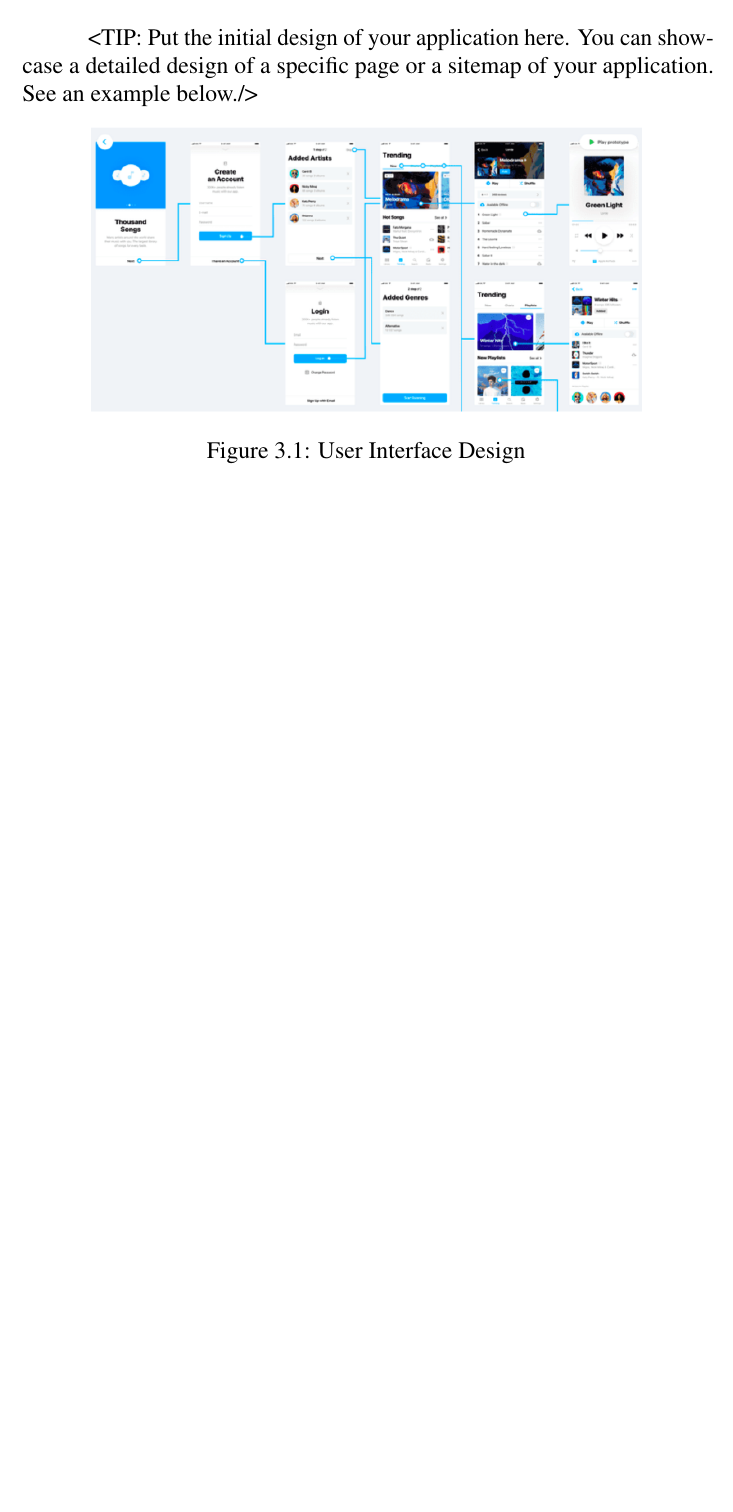
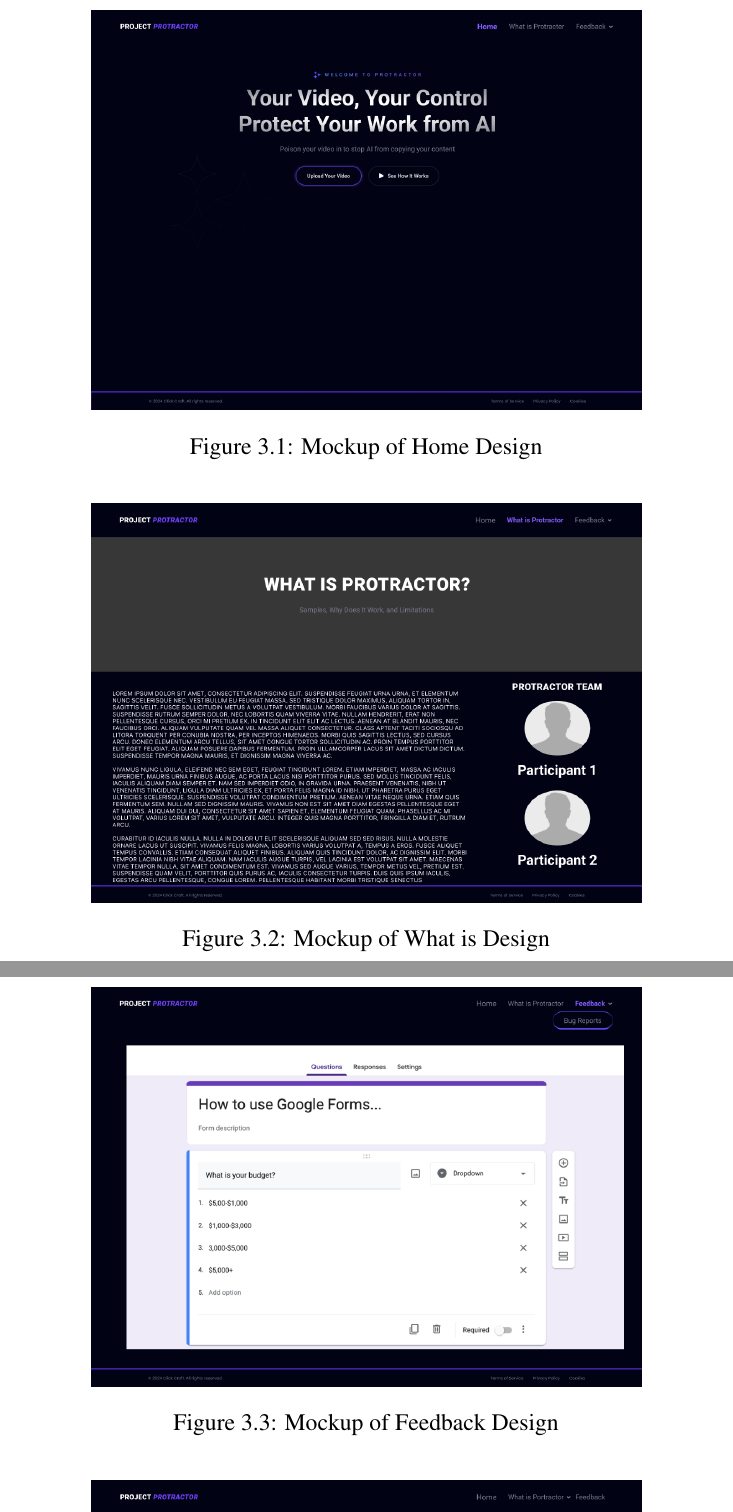
Before and after one commit to Karczel/Protractor, a LaTeX thesis (document.tex, which reads body/requirementanalysis.tex): part of page 28 of 40 before the commit and two parts of pages 28 and 29 of 41 after it, the two joined at a grey line, cut at the place of the change, the shorter picture padded with empty space. Compiled offline with pdfLaTeX.

Commit message:
Final SRS chapter 3

```diff
--- a/body/requirementanalysis.tex
+++ b/body/requirementanalysis.tex
@@ -144,12 +144,20 @@
 
 \section{User Interface Design}
 \label{section:user-interface-design}
-<TIP: Put the initial design of your application here. You can
-showcase a detailed design of a specific page or a sitemap of your application.
-See an example below./>
 
 \begin{figure}[h]
     \centering
-    \includegraphics[width=0.8\textwidth]{examples/user-interface-design.png}
-    \caption{User Interface Design}
+    \includegraphics[width=0.8\textwidth]{chapter_3/home.png}
+    \caption{Mockup of Home Design}
 \end{figure}
+
+\begin{figure}[h]
+    \centering
+    \includegraphics[width=0.8\textwidth]{chapter_3/what is protractor.png}
+    \caption{Mockup of What is Design}
+\end{figure}
+
+\begin{figure}[h]
+    \centering
+    \includegraphics[width=0.8\textwidth]{chapter_3/feedback.png}
+    \caption{Mockup of Feedback Design}
```
Also changed, not shown: assets/chapter_3/feedback.png (added), assets/chapter_3/home.png (added), assets/chapter_3/main process.png (added), assets/chapter_3/what is protractor.png (added), body/requirementanalysis.tex (7 more changed lines), 14 other files.
